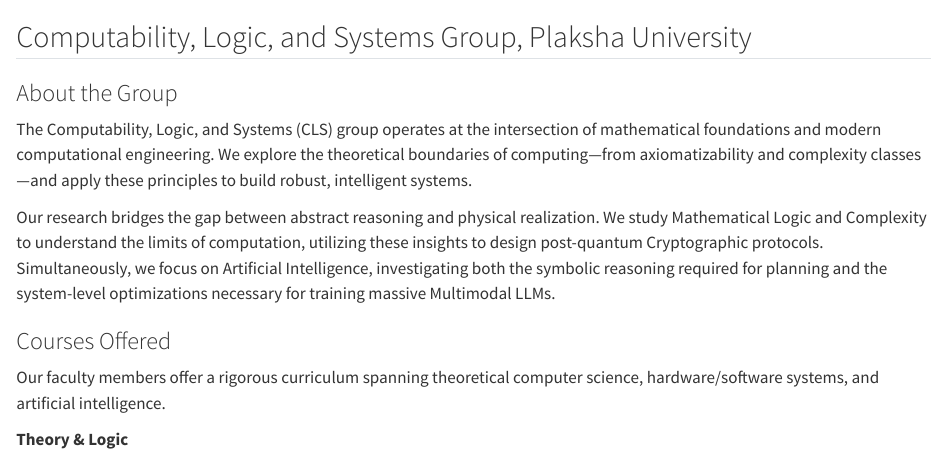
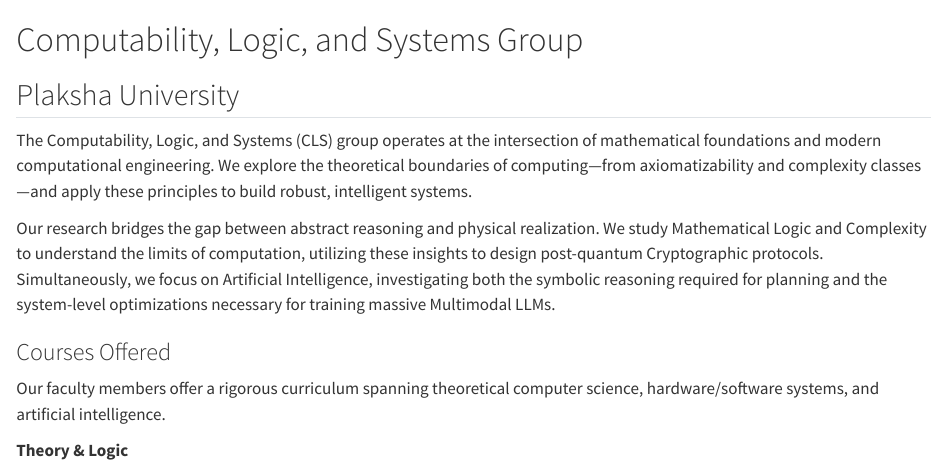
Before and after one commit to cls-plaksha/cls-plaksha.github.io, a Quarto document (index.qmd): the page in a window 1100 px wide, from its top. Rendered offline with R 4.5, knitr and Pandoc in place of Quarto, with nearby package versions.

Commit message:
incorporate Deepak's formatting feedback

```diff
--- a/index.qmd
+++ b/index.qmd
@@ -1,6 +1,5 @@
-## Computability, Logic, and Systems Group, Plaksha University
-
-### About the Group
+# Computability, Logic, and Systems Group
+## Plaksha University
 
 The Computability, Logic, and Systems (CLS) group operates at the intersection of mathematical foundations and modern computational engineering. We explore the theoretical boundaries of computing—from axiomatizability and complexity classes—and apply these principles to build robust, intelligent systems.
 
```
Also changed, not shown: docs/search.json, 1 other file.
